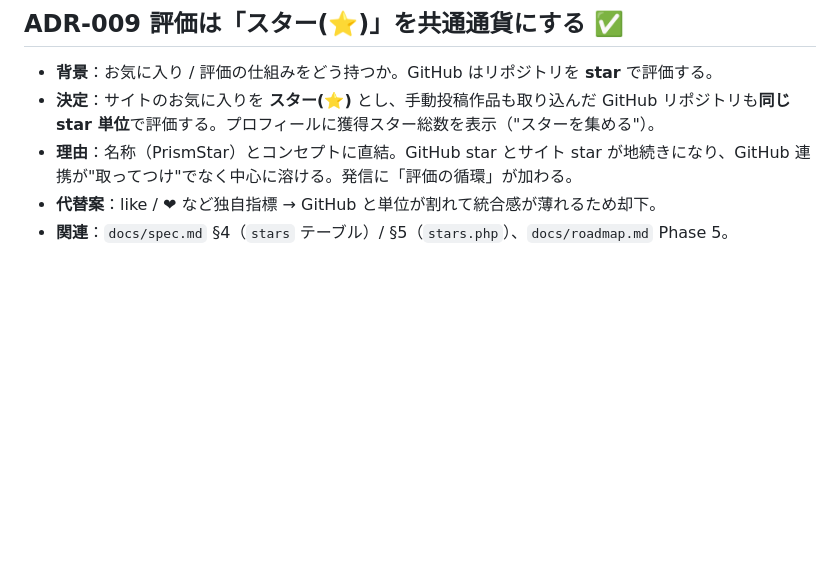
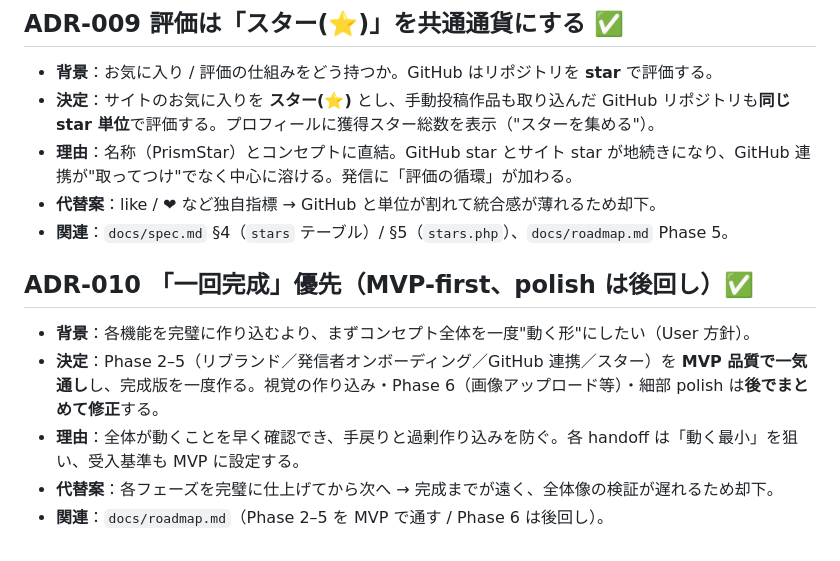
Before and after one commit to mokubo1228-hub/Prism-Star, a Markdown page: docs/decisions.md, the part around the change. Rendered like a GitHub page; blank space fills up the shorter version.

Commit message:
docs: ADR-010 追加＋ roadmap を Phase 2 完了に更新

```diff
--- a/docs/decisions.md
+++ b/docs/decisions.md
@@ -74,3 +74,10 @@
 - **理由**：名称（PrismStar）とコンセプトに直結。GitHub star とサイト star が地続きになり、GitHub 連携が"取ってつけ"でなく中心に溶ける。発信に「評価の循環」が加わる。
 - **代替案**：like / ❤ など独自指標 → GitHub と単位が割れて統合感が薄れるため却下。
 - **関連**：`docs/spec.md` §4（`stars` テーブル）/ §5（`stars.php`）、`docs/roadmap.md` Phase 5。
+
+## ADR-010 「一回完成」優先（MVP-first、polish は後回し）✅
+- **背景**：各機能を完璧に作り込むより、まずコンセプト全体を一度"動く形"にしたい（User 方針）。
+- **決定**：Phase 2–5（リブランド／発信者オンボーディング／GitHub 連携／スター）を **MVP 品質で一気通し**し、完成版を一度作る。視覚の作り込み・Phase 6（画像アップロード等）・細部 polish は**後でまとめて修正**する。
+- **理由**：全体が動くことを早く確認でき、手戻りと過剰作り込みを防ぐ。各 handoff は「動く最小」を狙い、受入基準も MVP に設定する。
+- **代替案**：各フェーズを完璧に仕上げてから次へ → 完成までが遠く、全体像の検証が遅れるため却下。
+- **関連**：`docs/roadmap.md`（Phase 2–5 を MVP で通す / Phase 6 は後回し）。
```
Also changed, not shown: docs/roadmap.md (+3 -4 lines).
